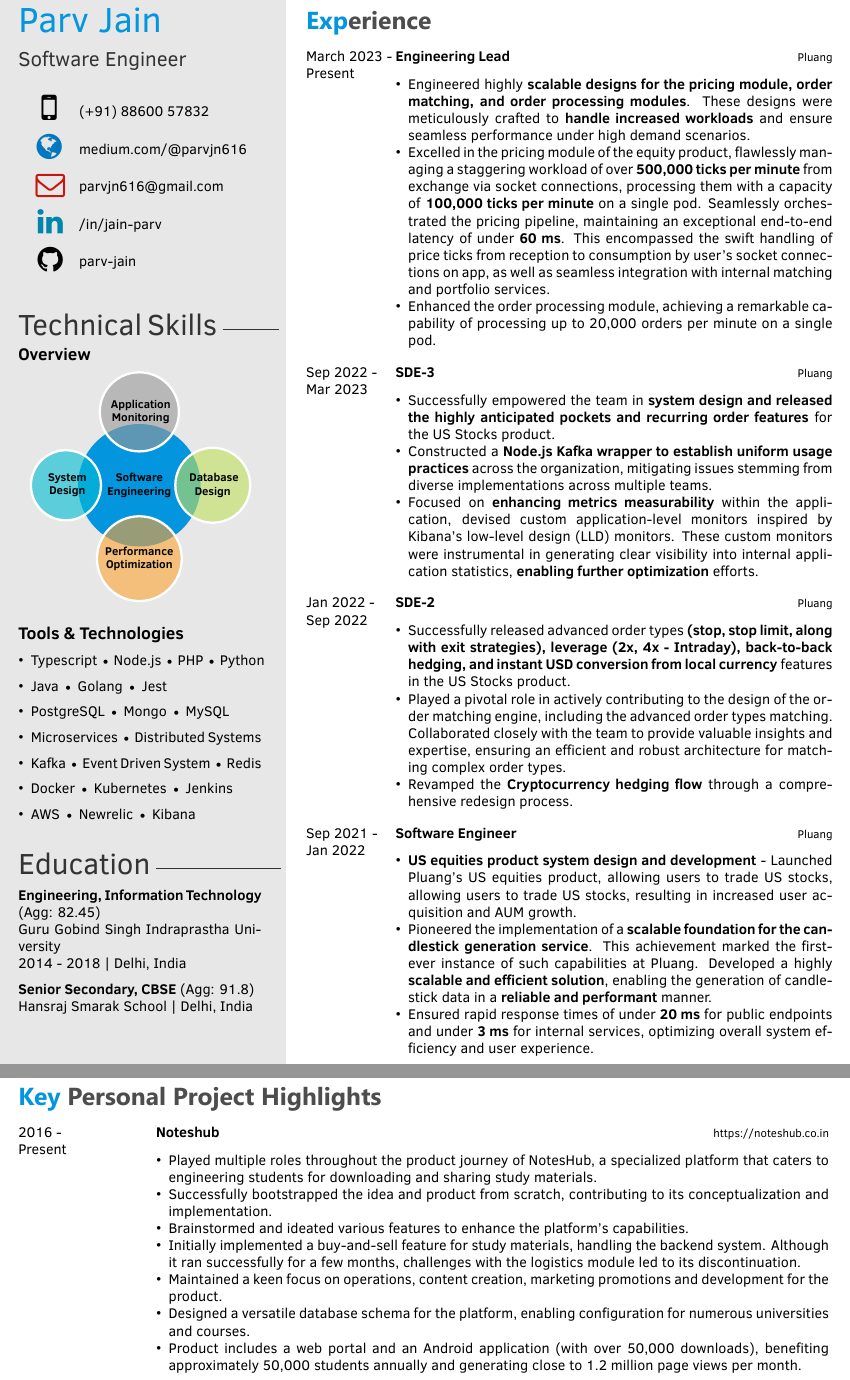
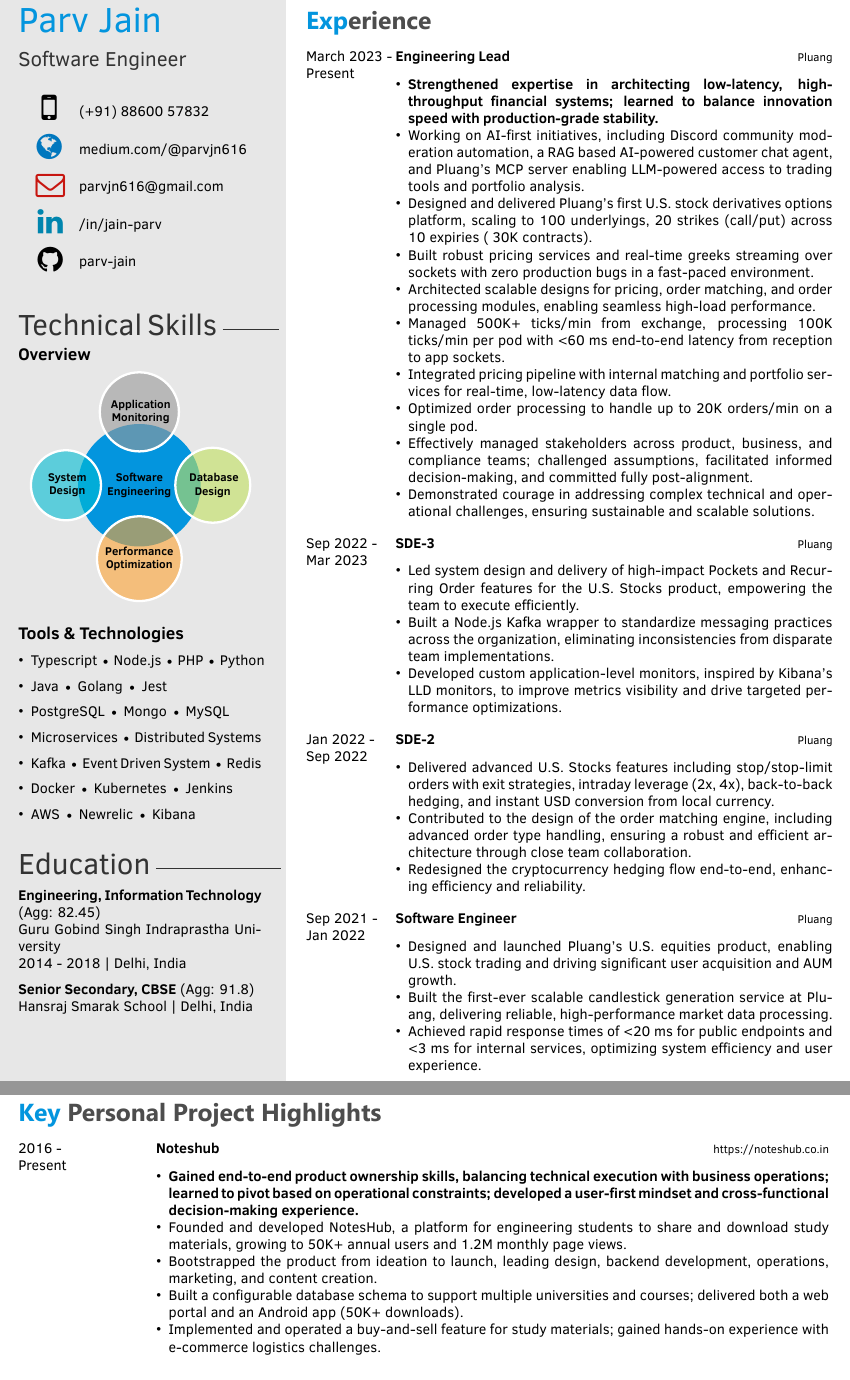
Before and after one commit to parv-jain/parv-jain, a LaTeX CV (template.tex): two parts of pages 1 and 2 of 2, joined at a grey line, cut so that both start at the same text. The pictures show the PDF file Parv-Jain-Resume.pdf that the author committed with the source.

Commit message:
updated resume

```diff
--- a/template.tex
+++ b/template.tex
@@ -75,9 +75,16 @@ Hansraj Smarak School | Delhi, India
         {\href{https://pluang.com/}{Pluang}}
         {}
         {\begin{itemize}
-        \item Engineered highly \textbf{scalable designs for the pricing module, order matching, and order processing modules}. These designs were meticulously crafted to \textbf{handle increased workloads} and ensure seamless performance under high demand scenarios.
-        \item Excelled in the pricing module of the equity product, flawlessly managing a staggering workload of over \textbf{500,000 ticks per minute} from exchange via socket connections, processing them with a capacity of \textbf{100,000 ticks per minute} on a single pod. Seamlessly orchestrated the pricing pipeline, maintaining an exceptional end-to-end latency of under \textbf{60 ms}. This encompassed the swift handling of price ticks from reception to consumption by user's socket connections on app, as well as seamless integration with internal matching and portfolio services.
-        \item Enhanced the order processing module, achieving a remarkable capability of processing up to 20,000 orders per minute on a single pod.
+        \item \textbf{Strengthened expertise in architecting low-latency, high-throughput financial systems; learned to balance innovation speed with production-grade stability.}
+        \item Working on AI-first initiatives, including Discord community moderation automation, a RAG based AI-powered customer chat agent, and Pluang’s MCP server enabling LLM-powered access to trading tools and portfolio analysis.
+        \item Designed and delivered Pluang’s first U.S. stock derivatives options platform, scaling to 100 underlyings, 20 strikes (call/put) across 10 expiries (~30K contracts).
+        \item Built robust pricing services and real-time greeks streaming over sockets with zero production bugs in a fast-paced environment.
+        \item Architected scalable designs for pricing, order matching, and order processing modules, enabling seamless high-load performance.
+        \item Managed 500K+ ticks/min from exchange, processing 100K ticks/min per pod with <60 ms end-to-end latency from reception to app sockets.
+        \item Integrated pricing pipeline with internal matching and portfolio services for real-time, low-latency data flow.
+        \item Optimized order processing to handle up to 20K orders/min on a single pod.
+        \item Effectively managed stakeholders across product, business, and compliance teams; challenged assumptions, facilitated informed decision-making, and committed fully post-alignment.
+        \item Demonstrated courage in addressing complex technical and operational challenges, ensuring sustainable and scalable solutions.
         \end{itemize}}
     \\
     \twentyitem
@@ -87,9 +94,9 @@ Hansraj Smarak School | Delhi, India
         {\href{https://pluang.com/}{Pluang}}
         {}
         {\begin{itemize}
-        \item Successfully empowered the team in \textbf{system design and released the highly anticipated pockets and recurring order features} for the US Stocks product.
-        \item Constructed a \textbf{Node.js Kafka wrapper to establish uniform usage practices} across the organization, mitigating issues stemming from diverse implementations across multiple teams.
-        \item Focused on \textbf{enhancing metrics measurability} within the application, devised custom application-level monitors inspired by Kibana's low-level design (LLD) monitors. These custom monitors were instrumental in generating clear visibility into internal application statistics, \textbf{enabling further optimization} efforts.
+        \item Led system design and delivery of high-impact Pockets and Recurring Order features for the U.S. Stocks product, empowering the team to execute efficiently.
+        \item Built a Node.js Kafka wrapper to standardize messaging practices across the organization, eliminating inconsistencies from disparate team implementations.
+        \item Developed custom application-level monitors, inspired by Kibana’s LLD monitors, to improve metrics visibility and drive targeted performance optimizations.
         \end{itemize}}
     \\
     \twentyitem
@@ -99,9 +106,9 @@ Hansraj Smarak School | Delhi, India
         {\href{https://pluang.com}{Pluang}}
         {}
         {\begin{itemize}
-        \item Successfully released advanced order types \textbf{(stop, stop limit, along with exit strategies), leverage (2x, 4x - Intraday), back-to-back hedging, and instant USD conversion from local currency} features in the US Stocks product.
-        \item Played a pivotal role in actively contributing to the design of the order matching engine, including the advanced order types matching. Collaborated closely with the team to provide valuable insights and expertise, ensuring an efficient and robust architecture for matching complex order types.
-        \item Revamped the \textbf{Cryptocurrency hedging flow} through a comprehensive redesign process.
+        \item Delivered advanced U.S. Stocks features including stop/stop-limit orders with exit strategies, intraday leverage (2x, 4x), back-to-back hedging, and instant USD conversion from local currency.
+        \item Contributed to the design of the order matching engine, including advanced order type handling, ensuring a robust and efficient architecture through close team collaboration.
+        \item Redesigned the cryptocurrency hedging flow end-to-end, enhancing efficiency and reliability.
         \end{itemize}}
     \\
     \twentyitem
@@ -111,9 +118,9 @@ Hansraj Smarak School | Delhi, India
         {\href{https://pluang.com/}{Pluang}}
         {}
         {\begin{itemize}
-        \item \textbf{US equities product system design and development} - Launched Pluang's US equities product, allowing users to trade US stocks, allowing users to trade US stocks, resulting in increased user acquisition and AUM growth.
-        \item Pioneered the implementation of a \textbf{scalable foundation for the candlestick generation service}. This achievement marked the first-ever instance of such capabilities at Pluang. Developed a highly \textbf{scalable and efficient solution}, enabling the generation of candlestick data in a \textbf{reliable and performant} manner.
-        \item Ensured rapid response times of under \textbf{20 ms} for public endpoints and under \textbf{3 ms} for internal services, optimizing overall system efficiency and user experience.
+        \item Designed and launched Pluang’s U.S. equities product, enabling U.S. stock trading and driving significant user acquisition and AUM growth.
+        \item Built the first-ever scalable candlestick generation service at Pluang, delivering reliable, high-performance market data processing.
+        \item Achieved rapid response times of <20 ms for public endpoints and <3 ms for internal services, optimizing system efficiency and user experience.
         \end{itemize}}
     \\
     %\twentyitem{<dates>}{<title>}{<location>}{<description>}
@@ -160,13 +167,11 @@ Hansraj Smarak School | Delhi, India
         {}
         {
         {\begin{itemize}
-        \item Played multiple roles throughout the product journey of NotesHub, a specialized platform that caters to engineering students for downloading and sharing study materials.
-        \item Successfully bootstrapped the idea and product from scratch, contributing to its conceptualization and implementation.
-        \item Brainstormed and ideated various features to enhance the platform's capabilities.
-        \item Initially implemented a buy-and-sell feature for study materials, handling the backend system. Although it ran successfully for a few months, challenges with the logistics module led to its discontinuation.
-        \item Maintained a keen focus on operations, content creation, marketing promotions and development for the product.
-        \item Designed a versatile database schema for the platform, enabling configuration for numerous universities and courses.
-        \item Product includes a web portal and an Android application (with over 50,000 downloads), benefiting approximately 50,000 students annually and generating close to 1.2 million page views per month.
+        \item \textbf{Gained end-to-end product ownership skills, balancing technical execution with business operations; learned to pivot based on operational constraints; developed a user-first mindset and cross-functional decision-making experience.}
+        \item Founded and developed NotesHub, a platform for engineering students to share and download study materials, growing to 50K+ annual users and 1.2M monthly page views.
+        \item Bootstrapped the product from ideation to launch, leading design, backend development, operations, marketing, and content creation.
+        \item Built a configurable database schema to support multiple universities and courses; delivered both a web portal and an Android app (50K+ downloads).
+        \item Implemented and operated a buy-and-sell feature for study materials; gained hands-on experience with e-commerce logistics challenges.
         \end{itemize}}
         }
     \\
```
Also changed, not shown: Parv-Jain-Resume.pdf, twentysecondcv.cls (line endings or trailing spaces), template.tex (10 more changed lines).
